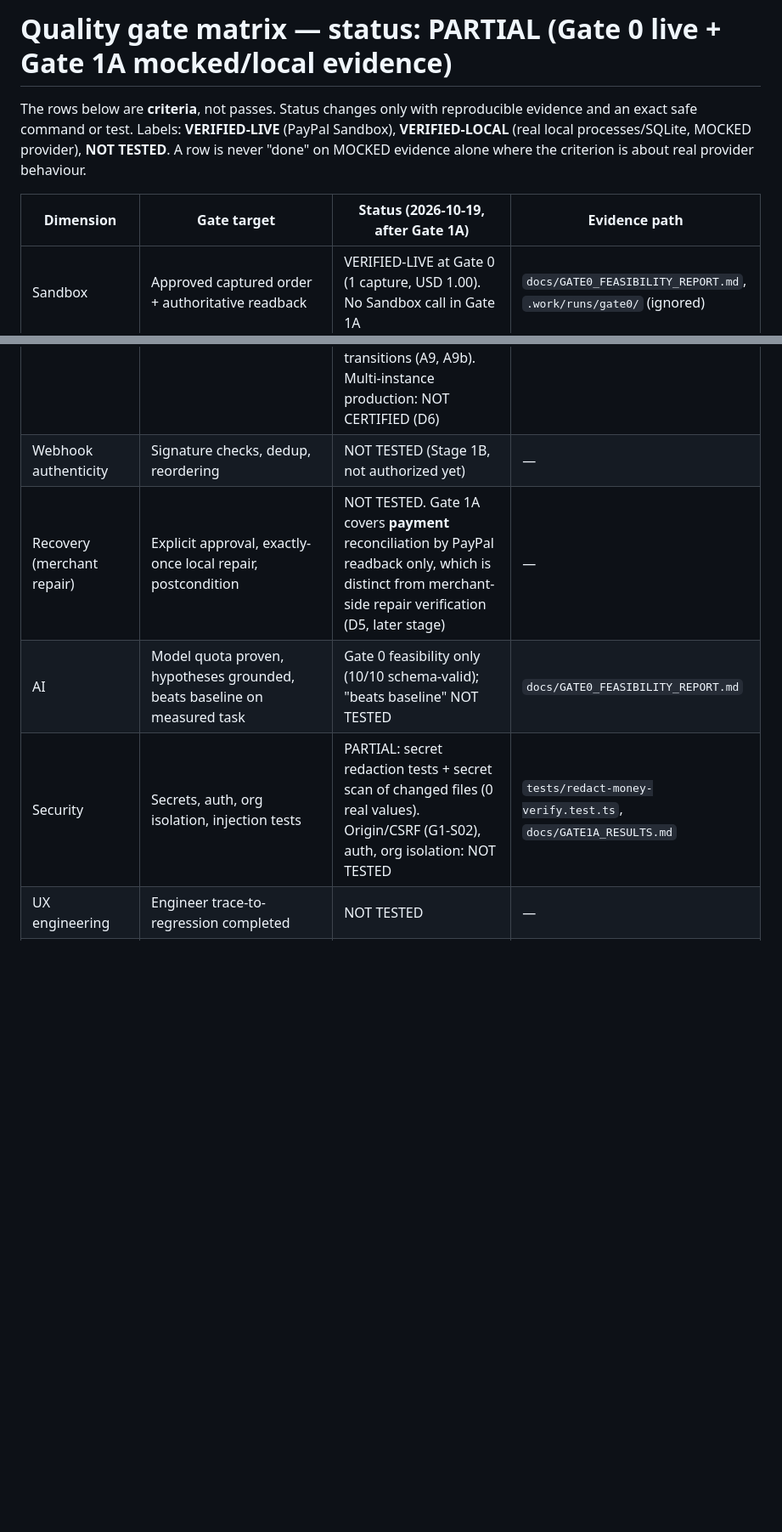
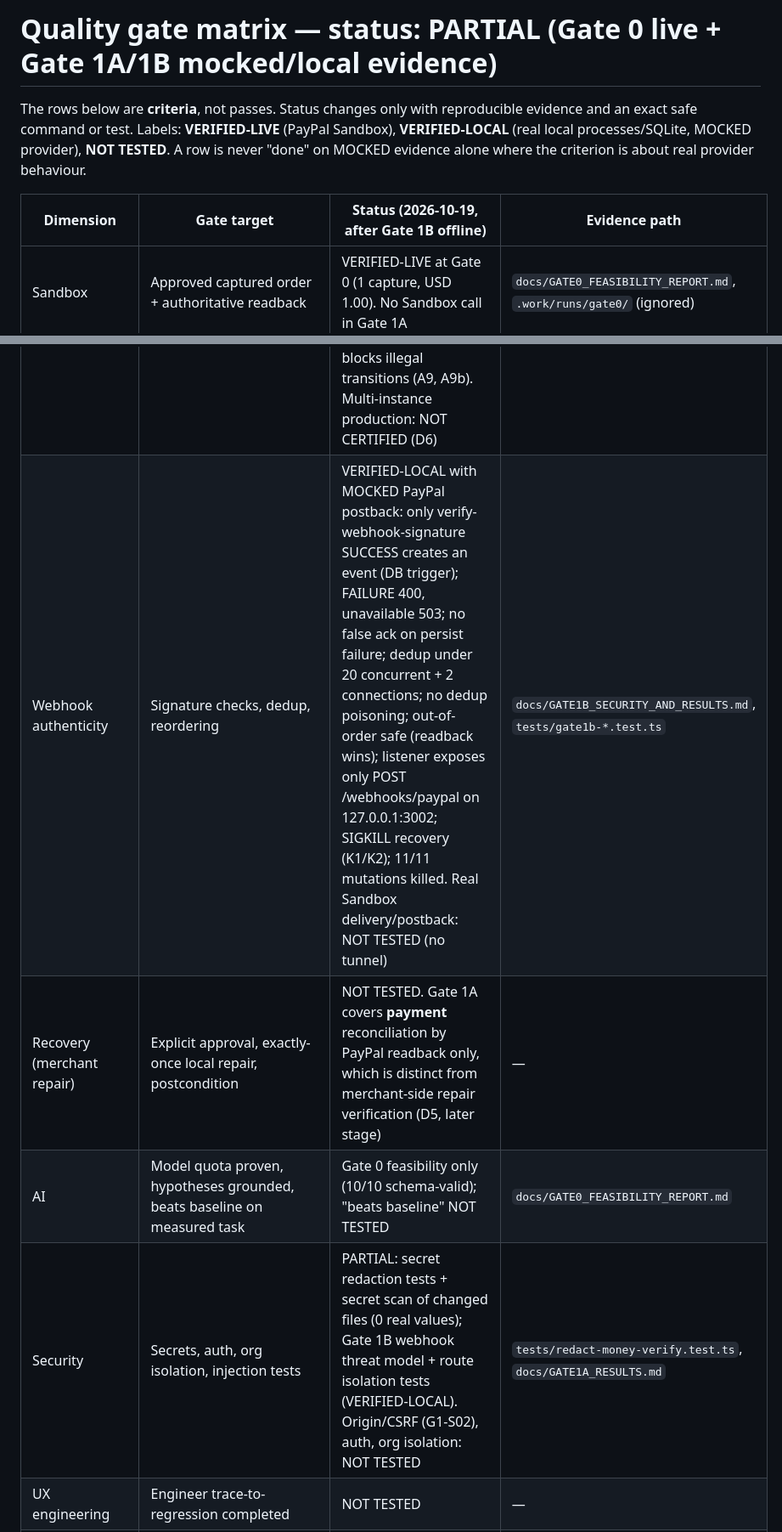
Before and after one commit to ANIRUDDH-001/OrderTruth, a Markdown page: docs/QUALITY_GATE_MATRIX.md, 2 parts joined by grey strips. Shown at 85% size. GitHub-like rendering; blank space fills up the shorter version.

Commit message:
docs: record Gate 1B security review, test results, and quality gate updates

```diff
--- a/docs/QUALITY_GATE_MATRIX.md
+++ b/docs/QUALITY_GATE_MATRIX.md
@@ -1,20 +1,20 @@
-# Quality gate matrix — status: PARTIAL (Gate 0 live + Gate 1A mocked/local evidence)
+# Quality gate matrix — status: PARTIAL (Gate 0 live + Gate 1A/1B mocked/local evidence)
 
 The rows below are **criteria**, not passes. Status changes only with reproducible evidence and an exact safe command or test.
 Labels: **VERIFIED-LIVE** (PayPal Sandbox), **VERIFIED-LOCAL** (real local processes/SQLite, MOCKED provider), **NOT TESTED**.
 A row is never "done" on MOCKED evidence alone where the criterion is about real provider behaviour.
 
-| Dimension | Gate target | Status (2026-10-19, after Gate 1A) | Evidence path |
+| Dimension | Gate target | Status (2026-10-19, after Gate 1B offline) | Evidence path |
 |---|---|---|---|
 | Sandbox | Approved captured order + authoritative readback | VERIFIED-LIVE at Gate 0 (1 capture, USD 1.00). No Sandbox call in Gate 1A | `docs/GATE0_FEASIBILITY_REPORT.md`, `.work/runs/gate0/` (ignored) |
 | Money correctness | Server amount, currency, request idempotency | VERIFIED-LOCAL: server-owned amount; stable create/capture request ids reused on every retry (A4, A4b, A6, P3). PayPal-side idempotency/retention window: NOT TESTED live | `tests/gate1a-recovery.test.ts`, `tests/gate1a-processes.test.ts`, `tests/store-and-server.test.ts` |
 | Payment failure | Unknown/pending/denied correctly represented | VERIFIED-LOCAL: timeout → `uncertain` (never `approved`), settle window, 503 `outcome_unknown` after local failure, pending → captured by reconciler (A1, A1b, A5, A6) | `tests/gate1a-recovery.test.ts`, `tests/checkout-service.test.ts` |
 | Persistence | Restart retains business state | VERIFIED-LOCAL: forced process kill after PayPal 201 and before POST; restart reconciles by readback (P2, P3). Gate 0 live restart also VERIFIED-LIVE | `tests/gate1a-processes.test.ts` |
 | Concurrency | Single logical merchant order despite concurrent handler | VERIFIED-LOCAL for 2 OS processes sharing one SQLite file on one host: one claim, exactly 1 capture POST (P1, A10); same checkout key → one intent (A4); DB trigger blocks illegal transitions (A9, A9b). Multi-instance production: NOT CERTIFIED (D6) | `tests/gate1a-*.test.ts` |
-| Webhook authenticity | Signature checks, dedup, reordering | NOT TESTED (Stage 1B, not authorized yet) | — |
+| Webhook authenticity | Signature checks, dedup, reordering | VERIFIED-LOCAL with MOCKED PayPal postback: only verify-webhook-signature SUCCESS creates an event (DB trigger); FAILURE 400, unavailable 503; no false ack on persist failure; dedup under 20 concurrent + 2 connections; no dedup poisoning; out-of-order safe (readback wins); listener exposes only POST /webhooks/paypal on 127.0.0.1:3002; SIGKILL recovery (K1/K2); 11/11 mutations killed. Real Sandbox delivery/postback: NOT TESTED (no tunnel) | `docs/GATE1B_SECURITY_AND_RESULTS.md`, `tests/gate1b-*.test.ts` |
 | Recovery (merchant repair) | Explicit approval, exactly-once local repair, postcondition | NOT TESTED. Gate 1A covers **payment** reconciliation by PayPal readback only, which is distinct from merchant-side repair verification (D5, later stage) | — |
 | AI | Model quota proven, hypotheses grounded, beats baseline on measured task | Gate 0 feasibility only (10/10 schema-valid); "beats baseline" NOT TESTED | `docs/GATE0_FEASIBILITY_REPORT.md` |
-| Security | Secrets, auth, org isolation, injection tests | PARTIAL: secret redaction tests + secret scan of changed files (0 real values). Origin/CSRF (G1-S02), auth, org isolation: NOT TESTED | `tests/redact-money-verify.test.ts`, `docs/GATE1A_RESULTS.md` |
+| Security | Secrets, auth, org isolation, injection tests | PARTIAL: secret redaction tests + secret scan of changed files (0 real values); Gate 1B webhook threat model + route isolation tests (VERIFIED-LOCAL). Origin/CSRF (G1-S02), auth, org isolation: NOT TESTED | `tests/redact-money-verify.test.ts`, `docs/GATE1A_RESULTS.md` |
 | UX engineering | Engineer trace-to-regression completed | NOT TESTED | — |
 | UX operations | Operator impact-to-verified-resolution completed | NOT TESTED | — |
 | Accessibility | WCAG AA-target audit, keyboard, contrast, no critical axe findings | NOT TESTED | — |
```
Also changed, not shown: other parts of docs/QUALITY_GATE_MATRIX.md (+2 -2 lines), docs/GATE1B_SECURITY_AND_RESULTS.md (added, +281 -0 lines).
